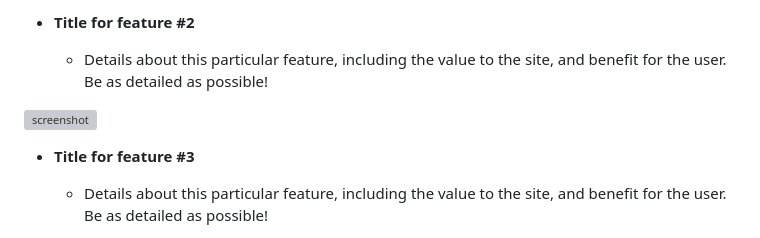
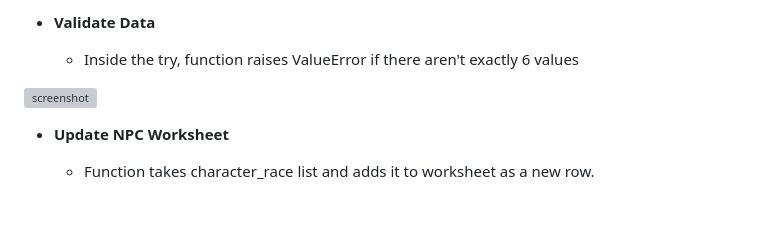
Before and after one commit to tadhgnolan/RPG_Fighter, a Markdown page: README.md, the part around one of its changes. GitHub-like rendering; blank space fills up the shorter version; grey boxes are pictures that could not be loaded.

```diff
--- a/README.md
+++ b/README.md
@@ -45,5 +41,5 @@
 
-- **Title for feature #2**
+- **Validate Data**
 
-    - Details about this particular feature, including the value to the site, and benefit for the user. Be as detailed as possible!
+    - Inside the try, function raises ValueError if there aren't exactly 6 values
 
@@ -51,5 +47,5 @@
 
-- **Title for feature #3**
+- **Update NPC Worksheet**
 
-    - Details about this particular feature, including the value to the site, and benefit for the user. Be as detailed as possible!
+    - Function takes character_race list and adds it to worksheet as a new row.
 
```
Also changed, not shown: other parts of README.md (+79 -53 lines).
